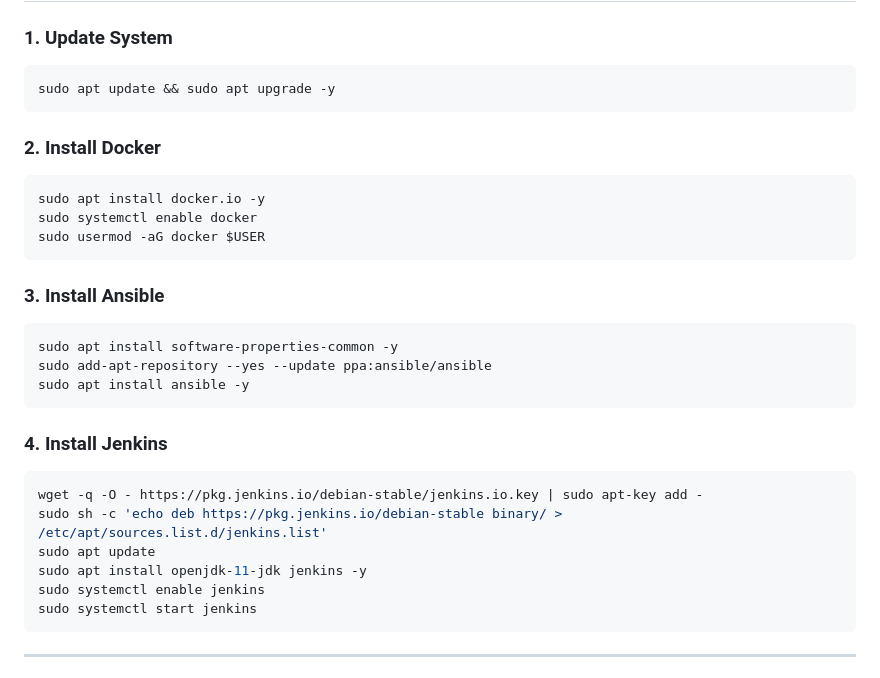
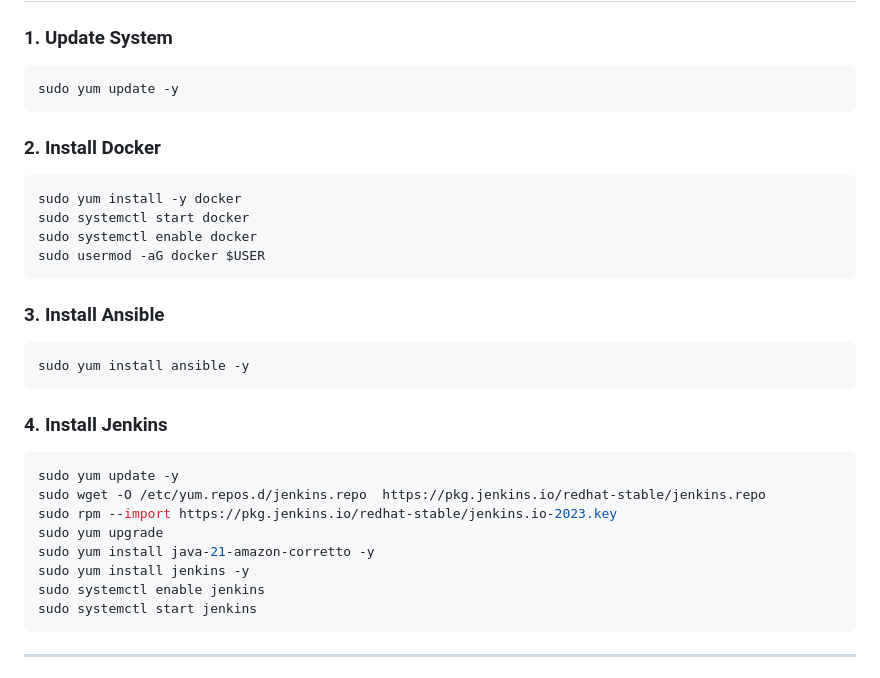
Before and after one commit to adarsh0331/Project_06_Ansible_Docker, a Markdown page: README.md, the part around one of its changes. Rendered like a GitHub page.

````diff
--- a/README.md
+++ b/README.md
@@ -19,29 +19,30 @@
 
 ### 1. **Update System**
 ```bash
-sudo apt update && sudo apt upgrade -y
+sudo yum update -y
 ```
 
 ### 2. **Install Docker**
 ```bash
-sudo apt install docker.io -y
+sudo yum install -y docker
+sudo systemctl start docker
 sudo systemctl enable docker
 sudo usermod -aG docker $USER
 ```
 
 ### 3. **Install Ansible**
 ```bash
-sudo apt install software-properties-common -y
-sudo add-apt-repository --yes --update ppa:ansible/ansible
-sudo apt install ansible -y
+sudo yum install ansible -y
 ```
 
 ### 4. **Install Jenkins**
 ```bash
-wget -q -O - https://pkg.jenkins.io/debian-stable/jenkins.io.key | sudo apt-key add -
-sudo sh -c 'echo deb https://pkg.jenkins.io/debian-stable binary/ > /etc/apt/sources.list.d/jenkins.list'
-sudo apt update
-sudo apt install openjdk-11-jdk jenkins -y
+sudo yum update -y
+sudo wget -O /etc/yum.repos.d/jenkins.repo  https://pkg.jenkins.io/redhat-stable/jenkins.repo
+sudo rpm --import https://pkg.jenkins.io/redhat-stable/jenkins.io-2023.key
+sudo yum upgrade
+sudo yum install java-21-amazon-corretto -y
+sudo yum install jenkins -y
 sudo systemctl enable jenkins
 sudo systemctl start jenkins
 ```
````
Also changed, not shown: other parts of README.md (+23 -23 lines).
